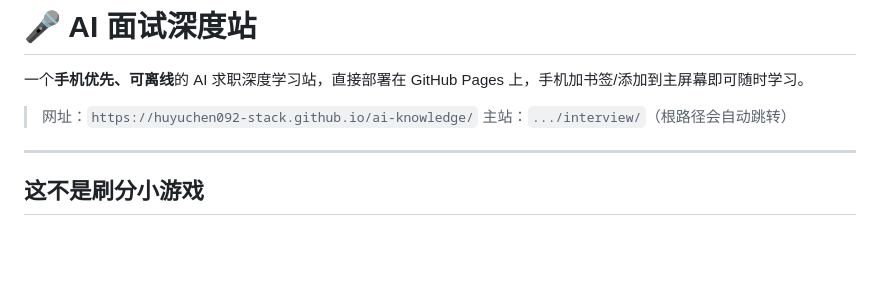
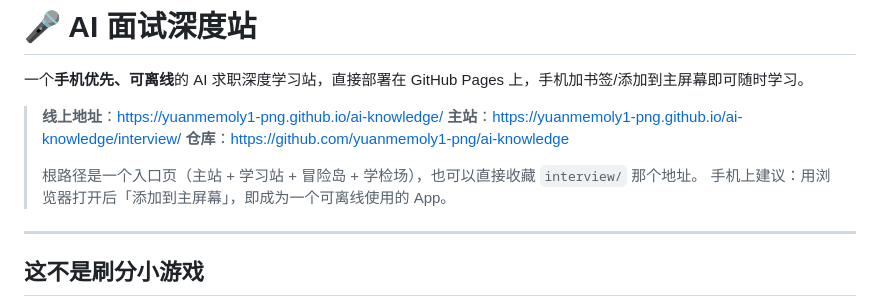
Before and after one commit to yuanmemoly1-png/ai-knowledge, a Markdown page: README.md, the part around the change. GitHub-like rendering; blank space fills up the shorter version.

Commit message:
docs: 修正 README 域名与仓库地址（yuanmemoly1-png）

```diff
--- a/README.md
+++ b/README.md
@@ -2,8 +2,12 @@
 
 一个**手机优先、可离线**的 AI 求职深度学习站，直接部署在 GitHub Pages 上，手机加书签/添加到主屏幕即可随时学习。
 
-> 网址：`https://huyuchen092-stack.github.io/ai-knowledge/`
-> 主站：`.../interview/`（根路径会自动跳转）
+> **线上地址**：https://yuanmemoly1-png.github.io/ai-knowledge/
+> **主站**：https://yuanmemoly1-png.github.io/ai-knowledge/interview/
+> **仓库**：https://github.com/yuanmemoly1-png/ai-knowledge
+>
+> 根路径是一个入口页（主站 + 学习站 + 冒险岛 + 学检场），也可以直接收藏 `interview/` 那个地址。
+> 手机上建议：用浏览器打开后「添加到主屏幕」，即成为一个可离线使用的 App。
 
 ---
 
```
